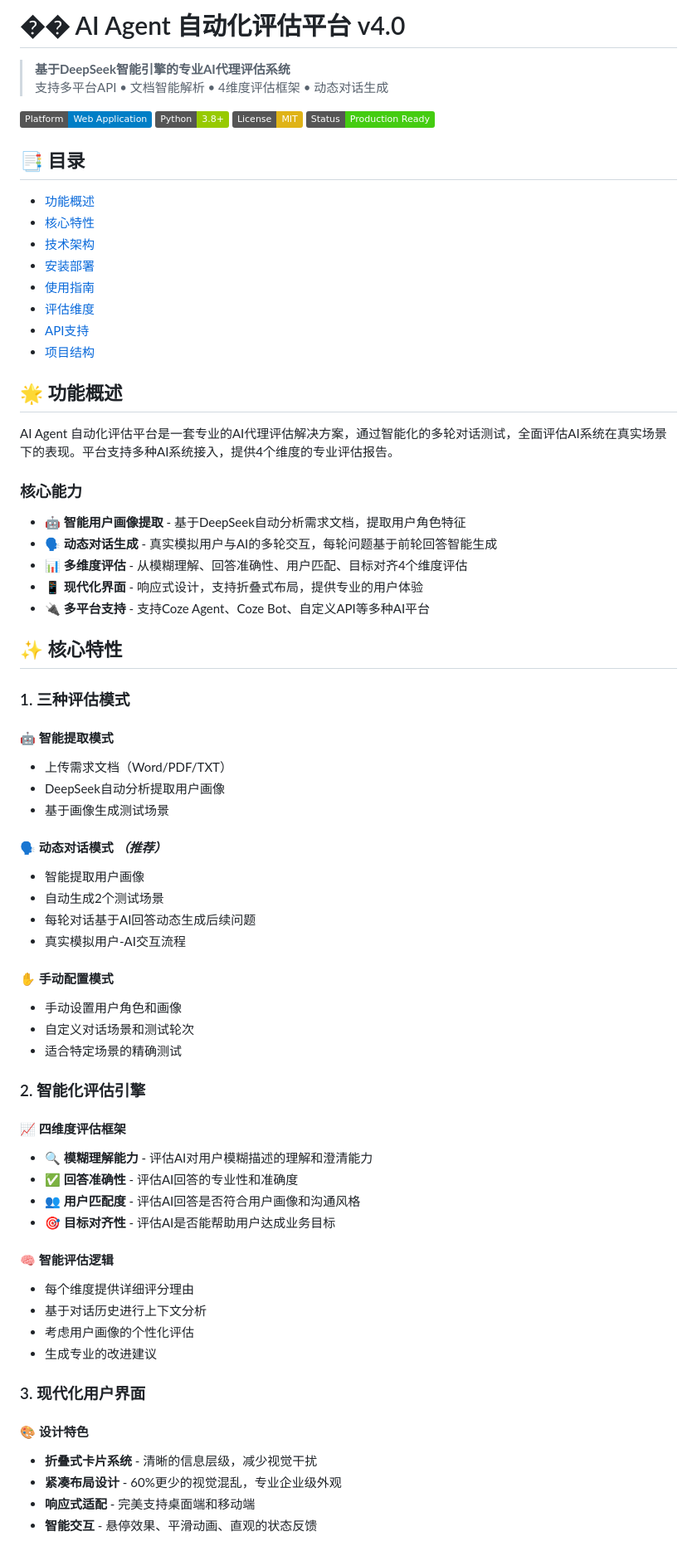
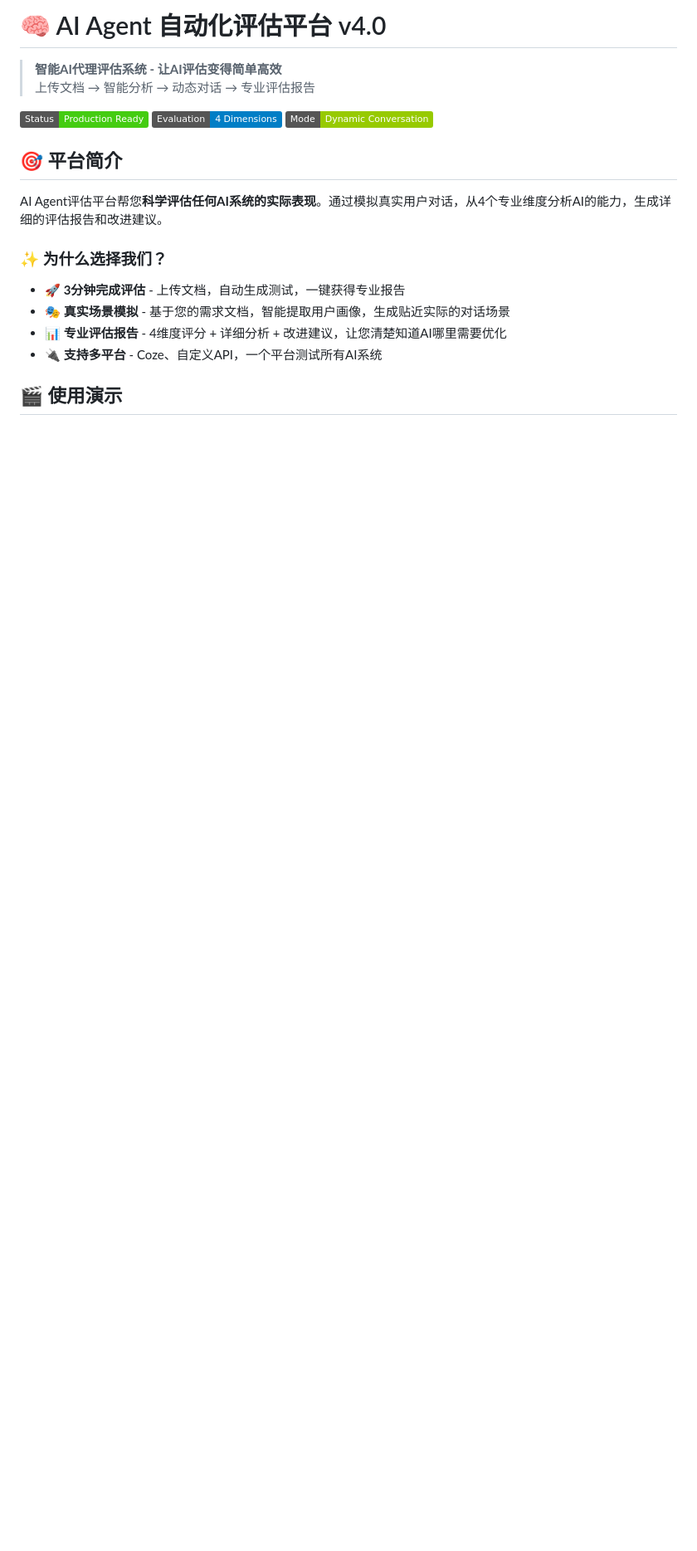
Before and after one commit to buildsense-ai/ai_test, a Markdown page: README.md, the part around one of its changes. Shown at 83% size. GitHub-like rendering; badges without logos; blank space fills up the shorter version.

```diff
--- a/README.md
+++ b/README.md
@@ -1,75 +1,22 @@
-# �� AI Agent 自动化评估平台 v4.0
+# 🧠 AI Agent 自动化评估平台 v4.0
 
-> **基于DeepSeek智能引擎的专业AI代理评估系统**
-> 支持多平台API • 文档智能解析 • 4维度评估框架 • 动态对话生成
+> **智能AI代理评估系统 - 让AI评估变得简单高效**
+> 上传文档 → 智能分析 → 动态对话 → 专业评估报告
 
-![Platform](https://img.shields.io/badge/Platform-Web%20Application-blue)
-![Python](https://img.shields.io/badge/Python-3.8%2B-green)
-![License](https://img.shields.io/badge/License-MIT-yellow)
-![Status](https://img.shields.io/badge/Status-Production%20Ready-success)
+![Platform](https://img.shields.io/badge/Status-Production%20Ready-success)
+![Evaluation](https://img.shields.io/badge/Evaluation-4%20Dimensions-blue)
+![Mode](https://img.shields.io/badge/Mode-Dynamic%20Conversation-green)
 
-## 📑 目录
+## 🎯 平台简介
 
-- [功能概述](#-功能概述)
-- [核心特性](#-核心特性)
-- [技术架构](#-技术架构)
-- [安装部署](#-安装部署)
-- [使用指南](#-使用指南)
-- [评估维度](#-评估维度)
-- [API支持](#-api支持)
-- [项目结构](#-项目结构)
+AI Agent评估平台帮您**科学评估任何AI系统的实际表现**。通过模拟真实用户对话，从4个专业维度分析AI的能力，生成详细的评估报告和改进建议。
 
-## 🌟 功能概述
+### ✨ 为什么选择我们？
 
-AI Agent 自动化评估平台是一套专业的AI代理评估解决方案，通过智能化的多轮对话测试，全面评估AI系统在真实场景下的表现。平台支持多种AI系统接入，提供4个维度的专业评估报告。
+- **🚀 3分钟完成评估** - 上传文档，自动生成测试，一键获得专业报告
+- **🎭 真实场景模拟** - 基于您的需求文档，智能提取用户画像，生成贴近实际的对话场景
+- **📊 专业评估报告** - 4维度评分 + 详细分析 + 改进建议，让您清楚知道AI哪里需要优化
+- **🔌 支持多平台** - Coze、自定义API，一个平台测试所有AI系统
 
-### 核心能力
+## 🎬 使用演示
 
-- **🤖 智能用户画像提取** - 基于DeepSeek自动分析需求文档，提取用户角色特征
-- **🗣️ 动态对话生成** - 真实模拟用户与AI的多轮交互，每轮问题基于前轮回答智能生成
-- **📊 多维度评估** - 从模糊理解、回答准确性、用户匹配、目标对齐4个维度评估
-- **📱 现代化界面** - 响应式设计，支持折叠式布局，提供专业的用户体验
-- **🔌 多平台支持** - 支持Coze Agent、Coze Bot、自定义API等多种AI平台
-
-## ✨ 核心特性
-
-### 1. 三种评估模式
-
-#### 🤖 智能提取模式
-- 上传需求文档（Word/PDF/TXT）
-- DeepSeek自动分析提取用户画像
-- 基于画像生成测试场景
-
-#### 🗣️ 动态对话模式 *（推荐）*
-- 智能提取用户画像
-- 自动生成2个测试场景
-- 每轮对话基于AI回答动态生成后续问题
-- 真实模拟用户-AI交互流程
-
-#### ✋ 手动配置模式
-- 手动设置用户角色和画像
-- 自定义对话场景和测试轮次
-- 适合特定场景的精确测试
-
-### 2. 智能化评估引擎
-
-#### 📈 四维度评估框架
-- **🔍 模糊理解能力** - 评估AI对用户模糊描述的理解和澄清能力
-- **✅ 回答准确性** - 评估AI回答的专业性和准确度
-- **👥 用户匹配度** - 评估AI回答是否符合用户画像和沟通风格
-- **🎯 目标对齐性** - 评估AI是否能帮助用户达成业务目标
-
-#### 🧠 智能评估逻辑
-- 每个维度提供详细评分理由
-- 基于对话历史进行上下文分析
-- 考虑用户画像的个性化评估
-- 生成专业的改进建议
-
-### 3. 现代化用户界面
-
-#### 🎨 设计特色
-- **折叠式卡片系统** - 清晰的信息层级，减少视觉干扰
-- **紧凑布局设计** - 60%更少的视觉混乱，专业企业级外观
-- **响应式适配** - 完美支持桌面端和移动端
-- **智能交互** - 悬停效果、平滑动画、直观的状态反馈
-
```
Also changed, not shown: other parts of README.md (+198 -209 lines).
